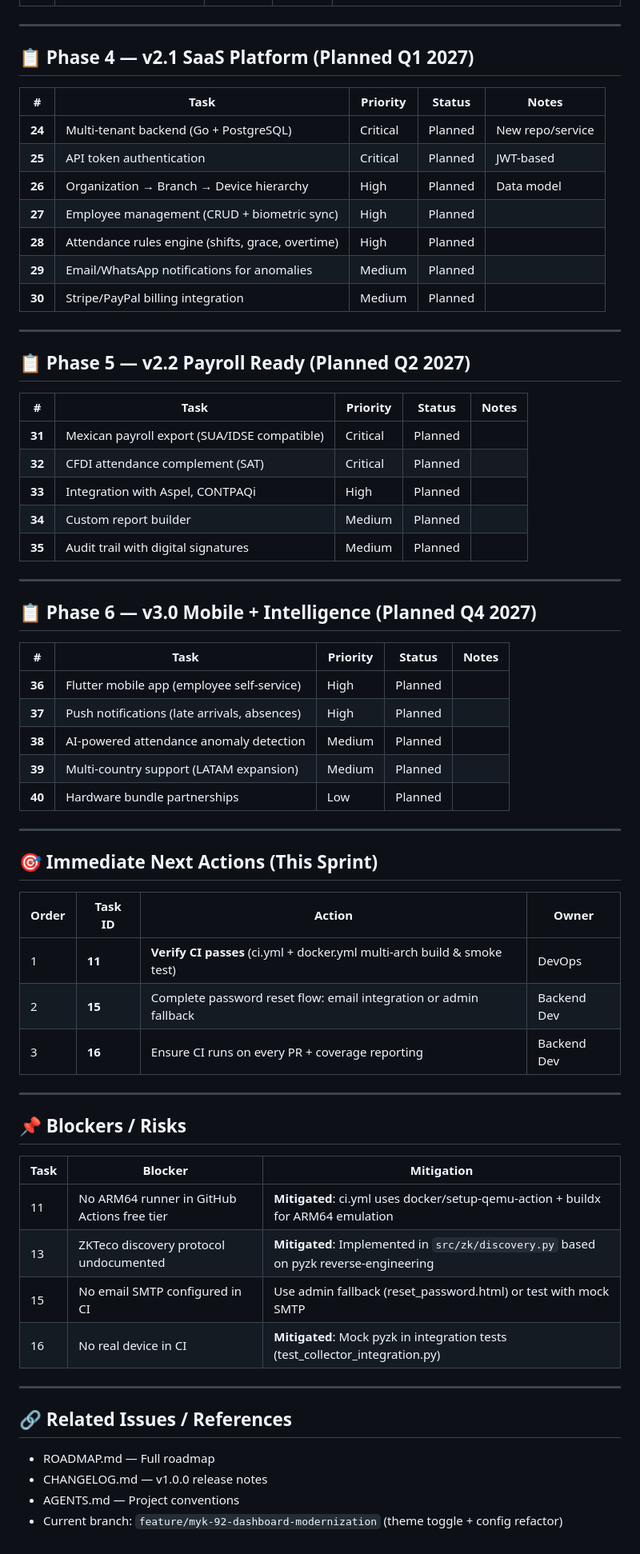
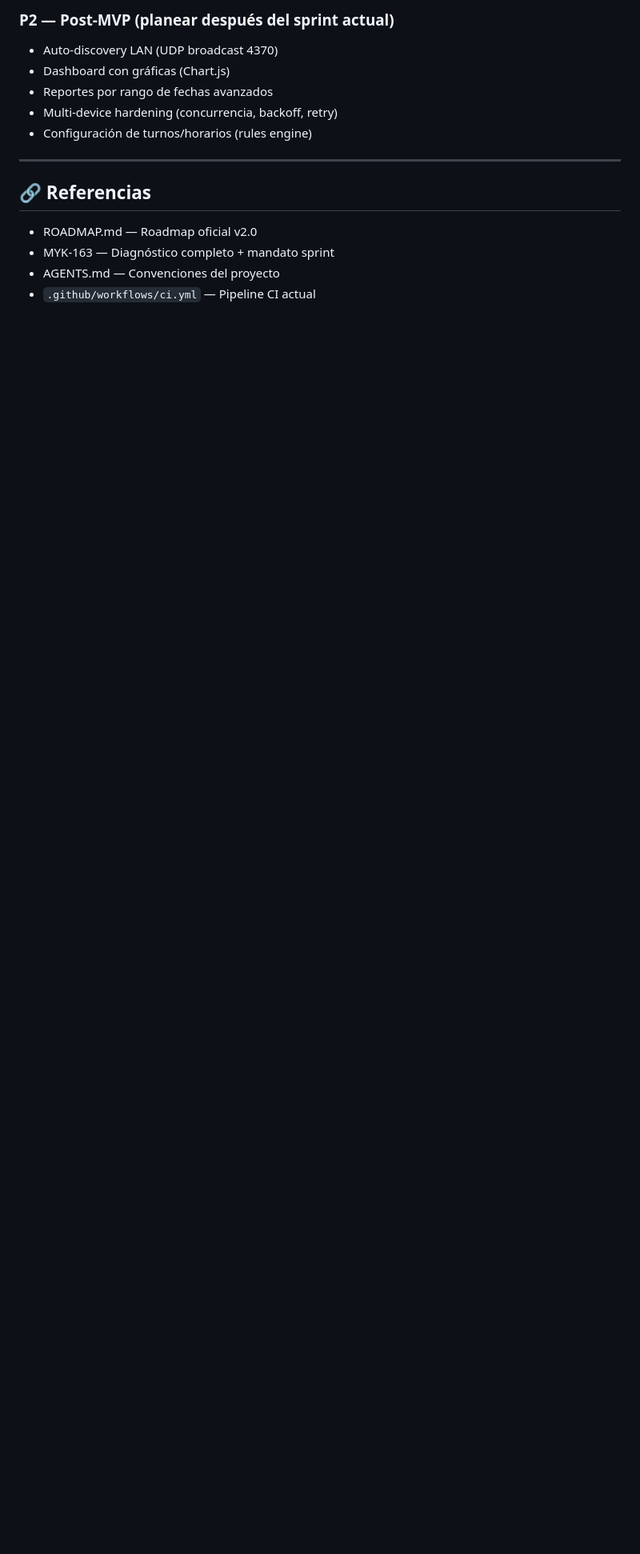
Before and after one commit to nelsonelagunar/zk-collector, a Markdown page: BACKLOG.md, the part around one of its changes. Shown at 80% size. GitHub-like rendering; blank space fills up the shorter version.

```diff
--- a/BACKLOG.md
+++ b/BACKLOG.md
@@ -51,68 +57,16 @@ These were completed in the initial release (commit 706016d through a872c85):
+### P2 — Post-MVP (planear después del sprint actual)
+
+- Auto-discovery LAN (UDP broadcast 4370)
+- Dashboard con gráficas (Chart.js)
+- Reportes por rango de fechas avanzados
+- Multi-device hardening (concurrencia, backoff, retry)
+- Configuración de turnos/horarios (rules engine)
 
 ---
 
-## 📋 Phase 4 — v2.1 SaaS Platform (Planned Q1 2027)
+## 🔗 Referencias
 
-| # | Task | Priority | Status | Notes |
-|---|------|----------|--------|-------|
-| **24** | Multi-tenant backend (Go + PostgreSQL) | Critical | Planned | New repo/service |
-| **25** | API token authentication | Critical | Planned | JWT-based |
-| **26** | Organization → Branch → Device hierarchy | High | Planned | Data model |
-| **27** | Employee management (CRUD + biometric sync) | High | Planned | |
-| **28** | Attendance rules engine (shifts, grace, overtime) | High | Planned | |
-| **29** | Email/WhatsApp notifications for anomalies | Medium | Planned | |
-| **30** | Stripe/PayPal billing integration | Medium | Planned | |
-
----
-
-## 📋 Phase 5 — v2.2 Payroll Ready (Planned Q2 2027)
-
-| # | Task | Priority | Status | Notes |
-|---|------|----------|--------|-------|
-| **31** | Mexican payroll export (SUA/IDSE compatible) | Critical | Planned | |
-| **32** | CFDI attendance complement (SAT) | Critical | Planned | |
-| **33** | Integration with Aspel, CONTPAQi | High | Planned | |
-| **34** | Custom report builder | Medium | Planned | |
-| **35** | Audit trail with digital signatures | Medium | Planned | |
-
----
-
-## 📋 Phase 6 — v3.0 Mobile + Intelligence (Planned Q4 2027)
-
-| # | Task | Priority | Status | Notes |
-|---|------|----------|--------|-------|
-| **36** | Flutter mobile app (employee self-service) | High | Planned | |
-| **37** | Push notifications (late arrivals, absences) | High | Planned | |
-| **38** | AI-powered attendance anomaly detection | Medium | Planned | |
-| **39** | Multi-country support (LATAM expansion) | Medium | Planned | |
-| **40** | Hardware bundle partnerships | Low | Planned | |
-
----
-
-## 🎯 Immediate Next Actions (This Sprint)
-
-| Order | Task ID | Action | Owner |
-|-------|---------|--------|-------|
-| 1 | **11** | **Verify CI passes** (ci.yml + docker.yml multi-arch build & smoke test) | DevOps |
-| 2 | **15** | Complete password reset flow: email integration or admin fallback | Backend Dev |
-| 3 | **16** | Ensure CI runs on every PR + coverage reporting | Backend Dev |
-
----
-
-## 📌 Blockers / Risks
-
-| Task | Blocker | Mitigation |
-|------|---------|------------|
-| 11 | No ARM64 runner in GitHub Actions free tier | **Mitigated**: ci.yml uses docker/setup-qemu-action + buildx for ARM64 emulation |
-| 13 | ZKTeco discovery protocol undocumented | **Mitigated**: Implemented in `src/zk/discovery.py` based on pyzk reverse-engineering |
-| 15 | No email SMTP configured in CI | Use admin fallback (reset_password.html) or test with mock SMTP |
-| 16 | No real device in CI | **Mitigated**: Mock pyzk in integration tests (test_collector_integration.py) |
-
----
-
-## 🔗 Related Issues / References
-
-- ROADMAP.md — Full roadmap
-- CHANGELOG.md — v1.0.0 release notes
-- AGENTS.md — Project conventions
-- Current branch: `feature/myk-92-dashboard-modernization` (theme toggle + config refactor)
+- ROADMAP.md — Roadmap oficial v2.0
+- MYK-163 — Diagnóstico completo + mandato sprint
+- AGENTS.md — Convenciones del proyecto
+- `.github/workflows/ci.yml` — Pipeline CI actual
```
Also changed, not shown: other parts of BACKLOG.md (+43 -37 lines), SPRINT-2.md (added, +123 -0 lines).
